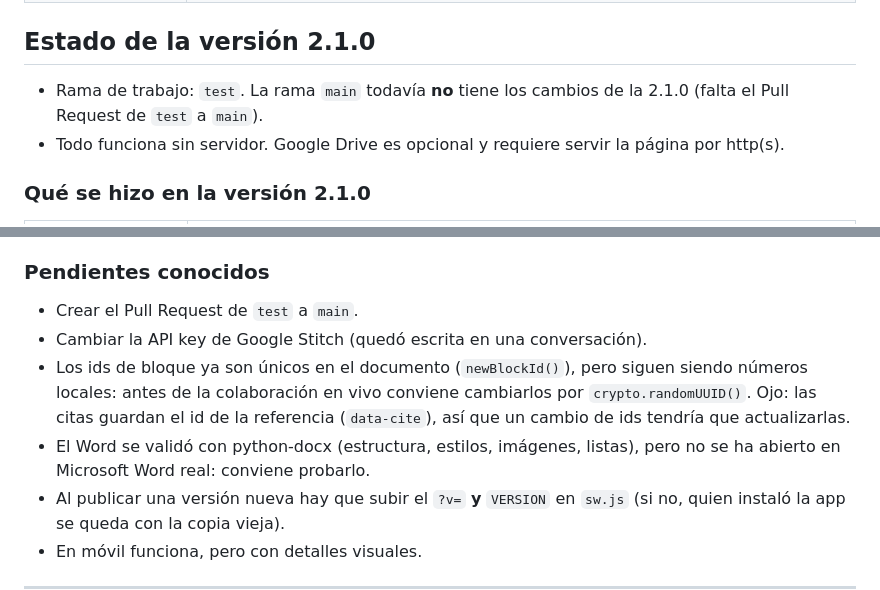
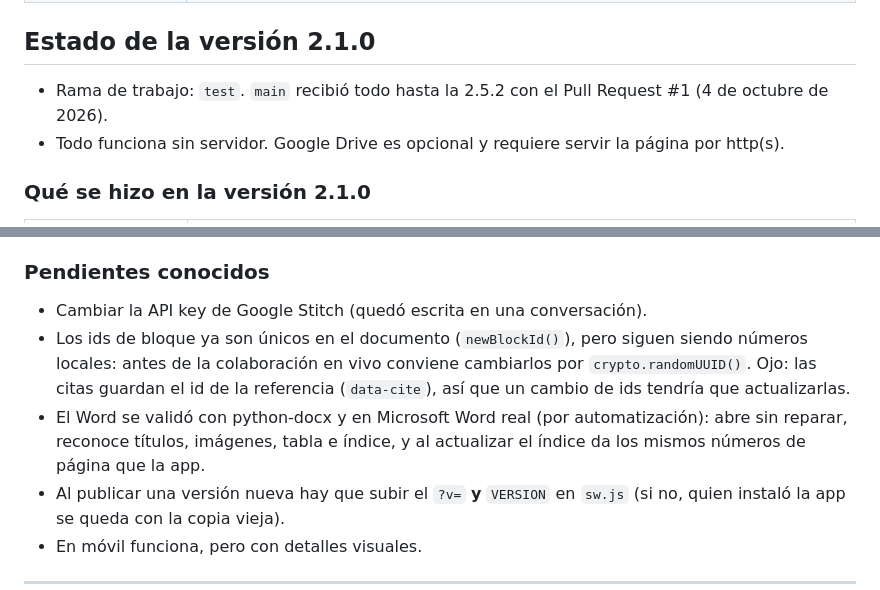
Before and after one commit to ArgelCM16/GeneradorDeReportes, a Markdown page: contexto.md, 2 parts joined by grey strips. Rendered like a GitHub page.

Commit message:
contexto.md: PR a main hecho y Word probado en Microsoft Word
Co-Authored-By: Claude Opus 5.5 <noreply@anthropic.com>

```diff
--- a/contexto.md
+++ b/contexto.md
@@ -59,7 +59,7 @@ La explicación técnica del código está en [CLAUDE.md](CLAUDE.md).
 
 ## Estado de la versión 2.1.0
 
-- Rama de trabajo: `test`. La rama `main` todavía **no** tiene los cambios de la 2.1.0 (falta el Pull Request de `test` a `main`).
+- Rama de trabajo: `test`. `main` recibió todo hasta la 2.5.2 con el Pull Request #1 (4 de octubre de 2026).
 - Todo funciona sin servidor. Google Drive es opcional y requiere servir la página por http(s).
 
 ### Qué se hizo en la versión 2.1.0
@@ -91,10 +91,9 @@ La explicación técnica del código está en [CLAUDE.md](CLAUDE.md).
 
 ### Pendientes conocidos
 
-- Crear el Pull Request de `test` a `main`.
 - Cambiar la API key de Google Stitch (quedó escrita en una conversación).
 - Los ids de bloque ya son únicos en el documento (`newBlockId()`), pero siguen siendo números locales: antes de la colaboración en vivo conviene cambiarlos por `crypto.randomUUID()`. Ojo: las citas guardan el id de la referencia (`data-cite`), así que un cambio de ids tendría que actualizarlas.
-- El Word se validó con python-docx (estructura, estilos, imágenes, listas), pero no se ha abierto en Microsoft Word real: conviene probarlo.
+- El Word se validó con python-docx y en Microsoft Word real (por automatización): abre sin reparar, reconoce títulos, imágenes, tabla e índice, y al actualizar el índice da los mismos números de página que la app.
 - Al publicar una versión nueva hay que subir el `?v=` **y** `VERSION` en `sw.js` (si no, quien instaló la app se queda con la copia vieja).
 - En móvil funciona, pero con detalles visuales.
 
```
